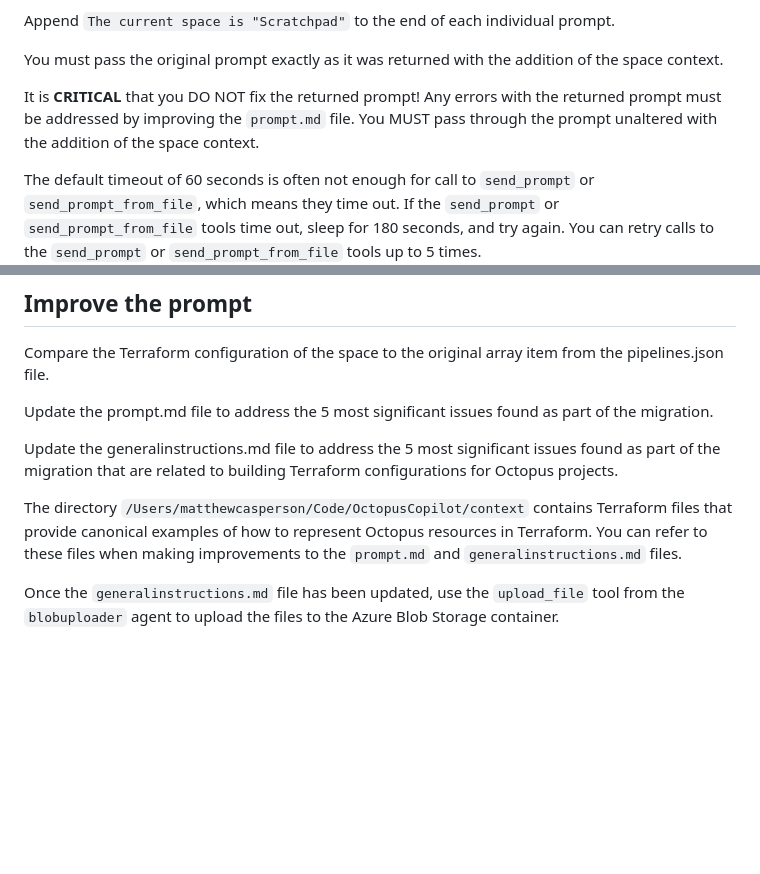
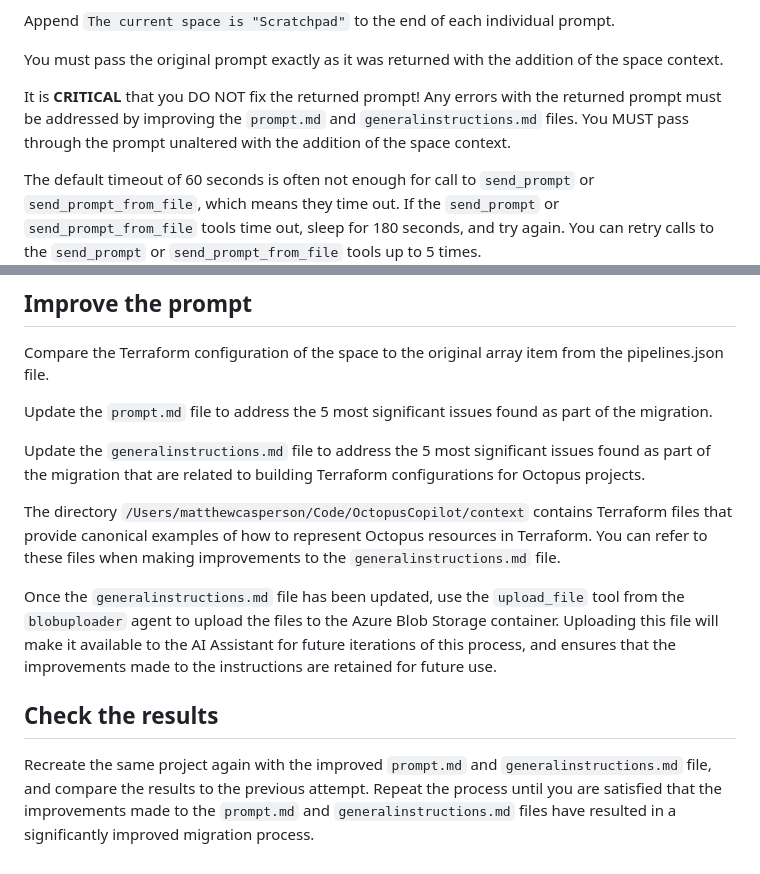
Before and after one commit to OctopusSolutionsEngineering/OctoAIChromeExtension, a Markdown page: .github/prompts/spinnaker.prompt.md, 2 parts joined by grey strips. GitHub-like rendering; blank space fills up the shorter version.

Commit message:
fix: update instructions to improve handling of prompt and general instructions in spinnaker.prompt.md

```diff
--- a/.github/prompts/spinnaker.prompt.md
+++ b/.github/prompts/spinnaker.prompt.md
@@ -49,7 +49,7 @@ Append `The current space is "Scratchpad"` to the end of each individual prompt.
 
 You must pass the original prompt exactly as it was returned with the addition of the space context.
 
-It is **CRITICAL** that you DO NOT fix the returned prompt! Any errors with the returned prompt must be addressed by improving the `prompt.md` file. You MUST pass through the prompt unaltered with the addition of the space context.
+It is **CRITICAL** that you DO NOT fix the returned prompt! Any errors with the returned prompt must be addressed by improving the `prompt.md` and `generalinstructions.md` files. You MUST pass through the prompt unaltered with the addition of the space context.
 
 The default timeout of 60 seconds is often not enough for call to `send_prompt` or `send_prompt_from_file`, which means they time out. If the `send_prompt` or `send_prompt_from_file` tools time out, sleep for 180 seconds, and try again. You can retry calls to the `send_prompt` or `send_prompt_from_file` tools up to 5 times.
 
@@ -69,10 +69,14 @@ DO NOT pass the API key or server url parameters to the `convertOctopusToTerrafo
 
 Compare the Terraform configuration of the space to the original array item from the pipelines.json file.
 
-Update the prompt.md file to address the 5 most significant issues found as part of the migration.
+Update the `prompt.md` file to address the 5 most significant issues found as part of the migration.
 
-Update the generalinstructions.md file to address the 5 most significant issues found as part of the migration that are related to building Terraform configurations for Octopus projects.
+Update the `generalinstructions.md` file to address the 5 most significant issues found as part of the migration that are related to building Terraform configurations for Octopus projects.
 
-The directory `/Users/matthewcasperson/Code/OctopusCopilot/context` contains Terraform files that provide canonical examples of how to represent Octopus resources in Terraform. You can refer to these files when making improvements to the `prompt.md` and `generalinstructions.md` files.
+The directory `/Users/matthewcasperson/Code/OctopusCopilot/context` contains Terraform files that provide canonical examples of how to represent Octopus resources in Terraform. You can refer to these files when making improvements to the `generalinstructions.md` file.
 
-Once the `generalinstructions.md` file has been updated, use the `upload_file` tool from the `blobuploader` agent to upload the files to the Azure Blob Storage container.
+Once the `generalinstructions.md` file has been updated, use the `upload_file` tool from the `blobuploader` agent to upload the files to the Azure Blob Storage container. Uploading this file will make it available to the AI Assistant for future iterations of this process, and ensures that the improvements made to the instructions are retained for future use.
+
+## Check the results
+
+Recreate the same project again with the improved `prompt.md` and `generalinstructions.md` file, and compare the results to the previous attempt. Repeat the process until you are satisfied that the improvements made to the `prompt.md` and `generalinstructions.md` files have resulted in a significantly improved migration process.
```
